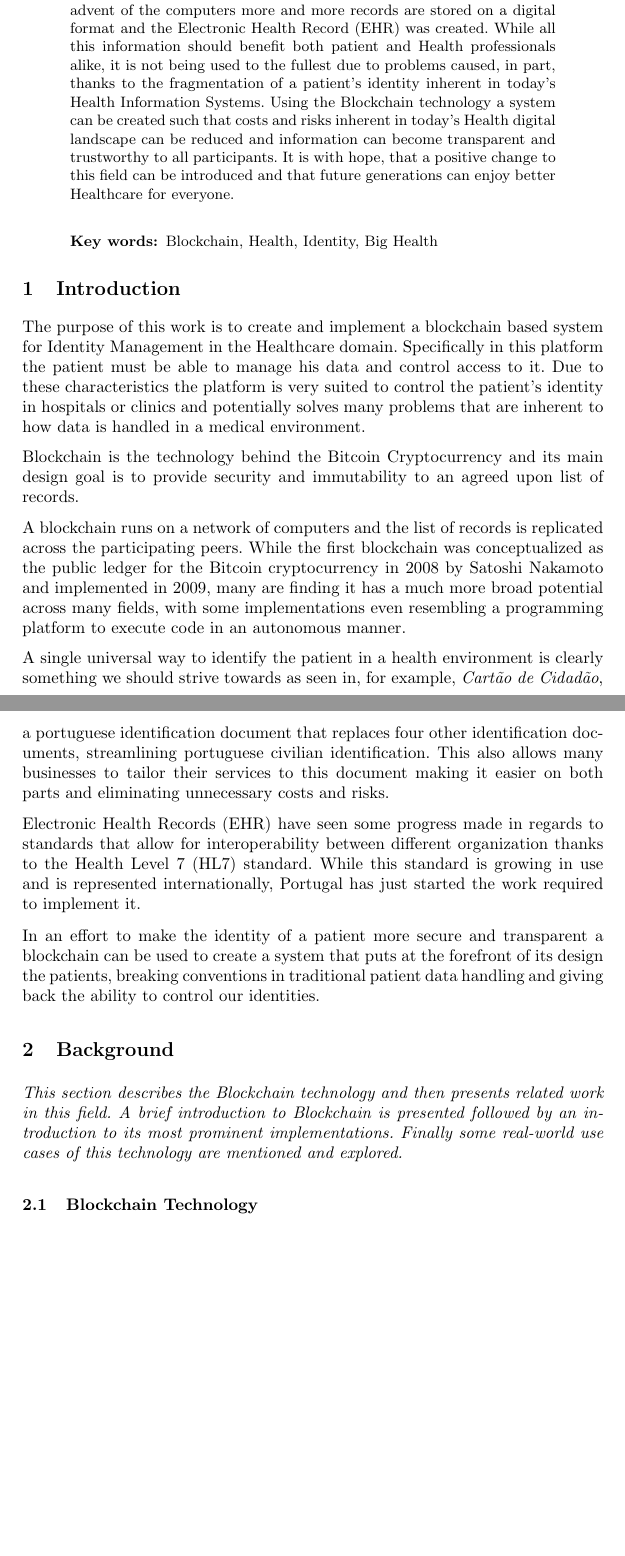
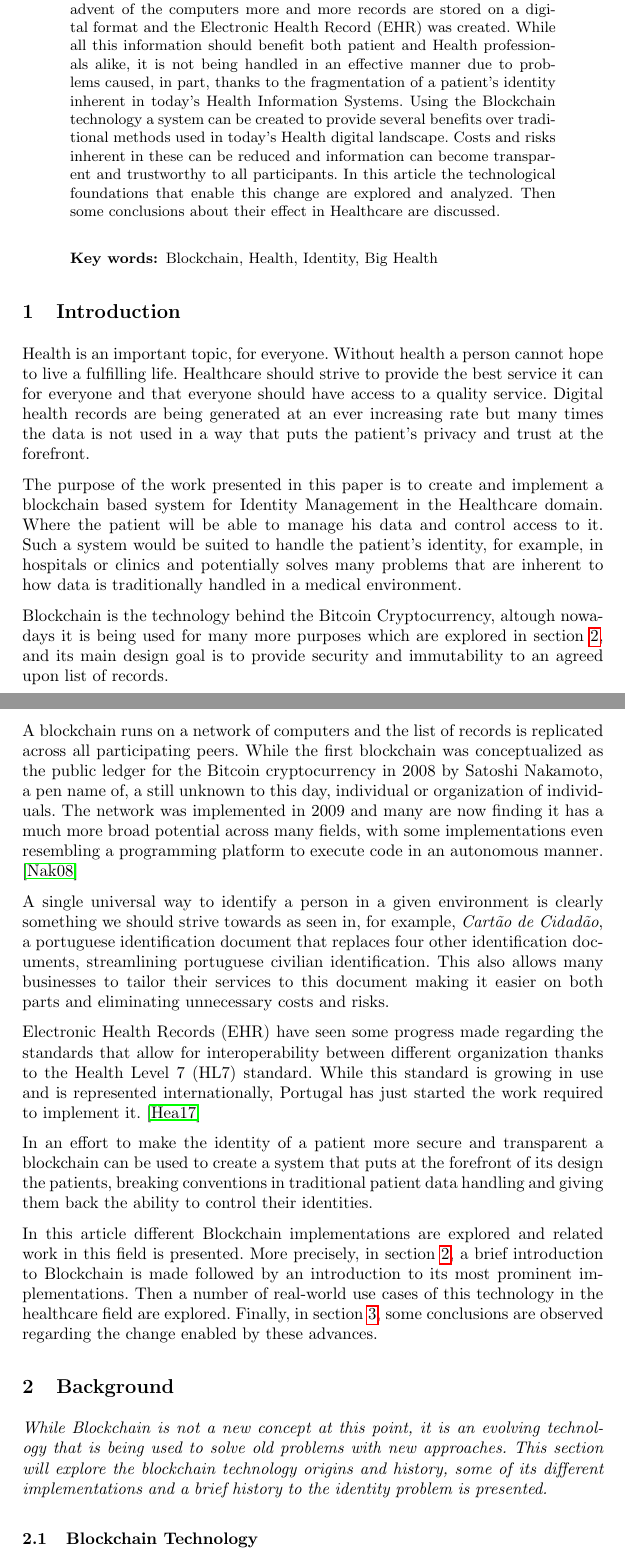
Before and after one commit to agente2012/MastersDegreeArticle, a LaTeX paper (short_paper.tex): two parts of pages 1 and 2 of 6 before the commit and two parts of pages 1 and 2 of 7 after it, joined at a grey line, cut so that both start at the same text, the shorter picture padded with empty space. Compiled offline with pdfLaTeX.

Commit message:
Implemented feedback

```diff
--- a/short_paper.tex
+++ b/short_paper.tex
@@ -32,7 +32,7 @@ João Santos}
 %#====================================Abstract===========================================#%
 
 \begin{abstract}
-Nowadays Health is becoming more digital. Thanks to the advent of the computers more and more records are stored on a digital format and the Electronic Health Record (EHR) was created. While all this information should benefit both patient and Health professionals alike, it is not being used to the fullest due to problems caused, in part, thanks to the fragmentation of a patient's identity inherent in today's Health Information Systems. Using the Blockchain technology a system can be created such that costs and risks inherent in today's Health digital landscape can be reduced and information can become transparent and trustworthy to all participants. It is with hope, that a positive change to this field can be introduced and that future generations can enjoy better Healthcare for everyone.
+Nowadays Health is becoming more digital. Thanks to the advent of the computers more and more records are stored on a digital format and the Electronic Health Record (EHR) was created. While all this information should benefit both patient and Health professionals alike, it is not being handled in an effective manner due to problems caused, in part, thanks to the fragmentation of a patient's identity inherent in today's Health Information Systems. Using the Blockchain technology a system can be created to provide several benefits over traditional methods used in today's Health digital landscape. Costs and risks inherent in these can be reduced and information can become transparent and trustworthy to all participants. In this article the technological foundations that enable this change are explored and analyzed. Then some conclusions about their effect in Healthcare are discussed.
 \keywords{Blockchain, Health, Identity, Big Health}
 \end{abstract}
 
@@ -40,24 +40,30 @@ Nowadays Health is becoming more digital. Thanks to the advent of the computers
 %#===================================Introduction========================================#%
 \section{Introduction}
 
-The purpose of this work is to create and implement a blockchain based system for Identity Management in the Healthcare domain. Specifically in this platform the patient must be able to manage his data and control access to it. Due to these characteristics the platform is very suited to control the patient’s identity in hospitals or clinics and potentially solves many problems that are inherent to how data is handled in a medical environment.
+Health is an important topic, for everyone. Without health a person cannot hope to live a fulfilling life. Healthcare should strive to provide the best service it can for everyone and that everyone should have access to a quality service. Digital health records are being generated at an ever increasing rate but many times the data is not used in a way that puts the patient's privacy and trust at the forefront.
+
+The purpose of the work presented in this paper is to create and implement a blockchain based system for Identity Management in the Healthcare domain. Where the patient will be able to manage his data and control access to it. Such a system would be suited to handle the patient’s identity, for example, in hospitals or clinics and potentially solves many problems that are inherent to how data is traditionally handled in a medical environment.
 \par
-Blockchain is the technology behind the Bitcoin Cryptocurrency and its main design goal is to provide security and immutability to an agreed upon list of records.
+Blockchain is the technology behind the Bitcoin Cryptocurrency, altough nowadays it is being used for many more purposes which are explored in section \ref{background}, and its main design goal is to provide security and immutability to an agreed upon list of records.
 \par
-A blockchain runs on a network of computers and the list of records is replicated across the participating peers. While the first blockchain was conceptualized as the public ledger for the Bitcoin cryptocurrency in 2008 by Satoshi Nakamoto and implemented in 2009, many are finding it has a much more broad potential across many fields, with some implementations even resembling a programming platform to execute code in an autonomous manner.
+A blockchain runs on a network of computers and the list of records is replicated across all participating peers. While the first blockchain was conceptualized as the public ledger for the Bitcoin cryptocurrency in 2008 by Satoshi Nakamoto, a pen name of, a still unknown to this day, individual or organization of individuals. The network was implemented in 2009 and many are now finding it has a much more broad potential across many fields, with some implementations even resembling a programming platform to execute code in an autonomous manner.
+\cite{Nakamoto2008}
 \par
-A single universal way to identify the patient in a health environment is clearly something we should strive towards as seen in, for example, \textit{Cartão de Cidadão}, a portuguese identification document that replaces four other identification documents, streamlining portuguese civilian identification. This also allows many businesses to tailor their services to this document making it easier on both parts and eliminating unnecessary costs and risks.
+A single universal way to identify a person in a given environment is clearly something we should strive towards as seen in, for example, \textit{Cartão de Cidadão}, a portuguese identification document that replaces four other identification documents, streamlining portuguese civilian identification. This also allows many businesses to tailor their services to this document making it easier on both parts and eliminating unnecessary costs and risks.
 \par
-Electronic Health Records (EHR) have seen some progress made in regards to standards that allow for interoperability between different organization thanks to the Health Level 7 (HL7) standard. While this standard is growing in use and is represented internationally, Portugal has just started the work required to implement it.
+Electronic Health Records (EHR) have seen some progress made regarding the standards that allow for interoperability between different organization thanks to the Health Level 7 (HL7) standard. While this standard is growing in use and is represented internationally, Portugal has just started the work required to implement it.
+\cite{HealthLevel7}
 \par
-In an effort to make the identity of a patient more secure and transparent a blockchain can be used to create a system that puts at the forefront of its design the patients, breaking conventions in traditional patient data handling and giving back the ability to control our identities.
+In an effort to make the identity of a patient more secure and transparent a blockchain can be used to create a system that puts at the forefront of its design the patients, breaking conventions in traditional patient data handling and giving them back the ability to control their identities.
+\par
+In this article different Blockchain implementations are explored and related work in this field is presented. More precisely, in section \ref{background}, a brief introduction to Blockchain is made followed by an introduction to its most prominent implementations. Then a number of real-world use cases of this technology in the healthcare field are explored. Finally, in section \ref{conclusion},  some conclusions are observed regarding the change enabled by these advances.
 
 
 %#====================================Background========================================#%
 
-\section{Background}
+\section{Background} \label{background}
 
-\textit{This section describes the Blockchain technology and then presents related work in this field. A brief introduction to Blockchain is presented followed by an introduction to its most prominent implementations. Finally some real-world use cases of this technology are mentioned and explored. }
+\textit{While Blockchain is not a new concept at this point, it is an evolving technology that is being used to solve old problems with new approaches. This section will explore the blockchain technology origins and history, some of its different implementations and a brief history to the identity problem is presented. }
 
 \subsection{Blockchain Technology}
 
```
Also changed, not shown: bibliography.bib (+7 -0 lines), short_paper.tex (28 more changed lines).
